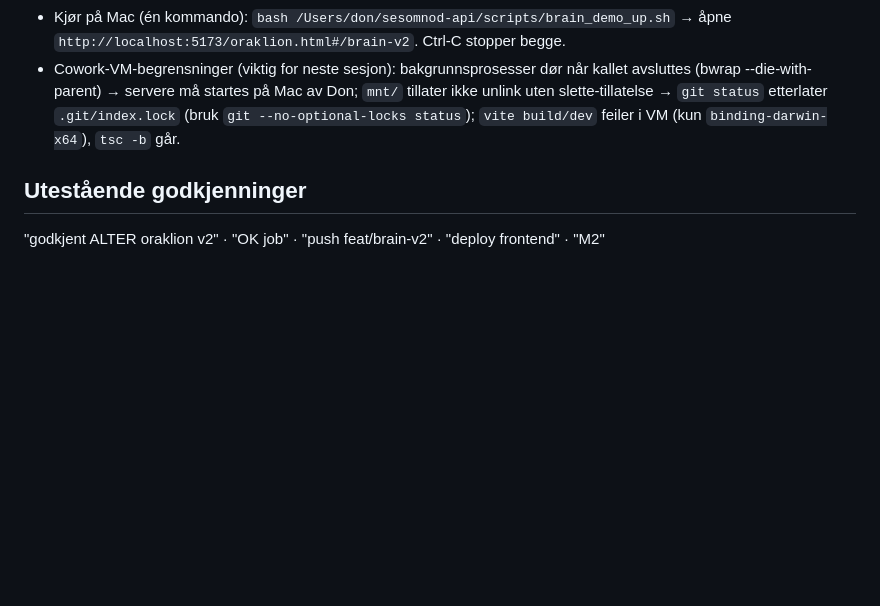
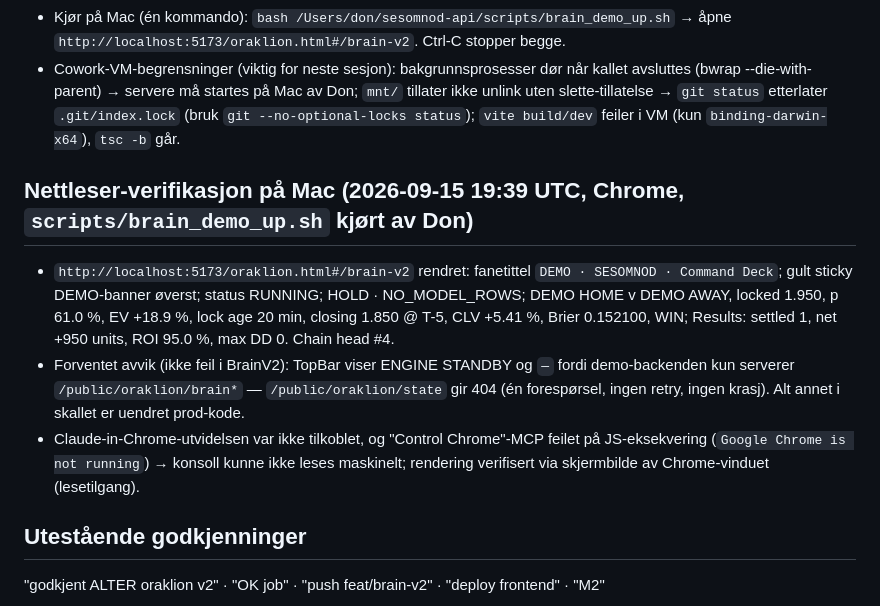
Before and after one commit to mossema27-dot/sesomnod-api-, a Markdown page: docs/BRAIN_V2_STATE.md, the part around the change. Drawn GitHub-style; blank space fills up the shorter version.

Commit message:
docs(brain-v2): STATE — nettleser-verifikasjon av lokal DEMO på Mac
Co-Authored-By: Claude Fable 5.1 <noreply@anthropic.com>
Claude-Session: https://claude.ai/code/session_01PVf3YX8g9hxWEyCWyy1pj6

```diff
--- a/docs/BRAIN_V2_STATE.md
+++ b/docs/BRAIN_V2_STATE.md
@@ -51,5 +51,10 @@ negativ grep (bookmaker/hostnavn/kroner/DSN) på begge responser: 0 treff.
 - Kjør på Mac (én kommando): `bash /Users/don/sesomnod-api/scripts/brain_demo_up.sh` → åpne `http://localhost:5173/oraklion.html#/brain-v2`. Ctrl-C stopper begge.
 - Cowork-VM-begrensninger (viktig for neste sesjon): bakgrunnsprosesser dør når kallet avsluttes (bwrap --die-with-parent) → servere må startes på Mac av Don; `mnt/` tillater ikke unlink uten slette-tillatelse → `git status` etterlater `.git/index.lock` (bruk `git --no-optional-locks status`); `vite build/dev` feiler i VM (kun `binding-darwin-x64`), `tsc -b` går.
 
+## Nettleser-verifikasjon på Mac (2026-09-15 19:39 UTC, Chrome, `scripts/brain_demo_up.sh` kjørt av Don)
+- `http://localhost:5173/oraklion.html#/brain-v2` rendret: fanetittel `DEMO · SESOMNOD · Command Deck`; gult sticky DEMO-banner øverst; status RUNNING; HOLD · NO_MODEL_ROWS; DEMO HOME v DEMO AWAY, locked 1.950, p 61.0 %, EV +18.9 %, lock age 20 min, closing 1.850 @ T-5, CLV +5.41 %, Brier 0.152100, WIN; Results: settled 1, net +950 units, ROI 95.0 %, max DD 0. Chain head #4.
+- Forventet avvik (ikke feil i BrainV2): TopBar viser ENGINE STANDBY og `—` fordi demo-backenden kun serverer `/public/oraklion/brain*` — `/public/oraklion/state` gir 404 (én forespørsel, ingen retry, ingen krasj). Alt annet i skallet er uendret prod-kode.
+- Claude-in-Chrome-utvidelsen var ikke tilkoblet, og "Control Chrome"-MCP feilet på JS-eksekvering (`Google Chrome is not running`) → konsoll kunne ikke leses maskinelt; rendering verifisert via skjermbilde av Chrome-vinduet (lesetilgang).
+
 ## Utestående godkjenninger
 "godkjent ALTER oraklion v2" · "OK job" · "push feat/brain-v2" · "deploy frontend" · "M2"
```
